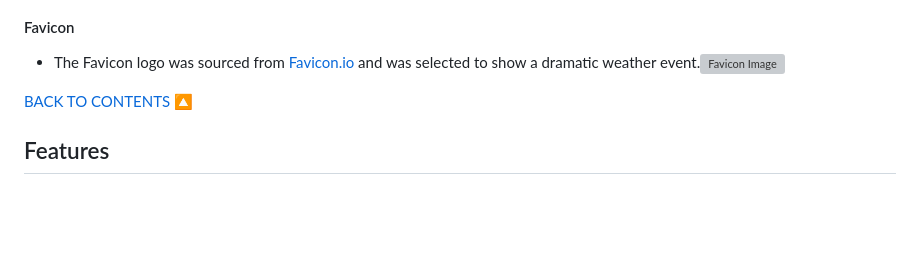
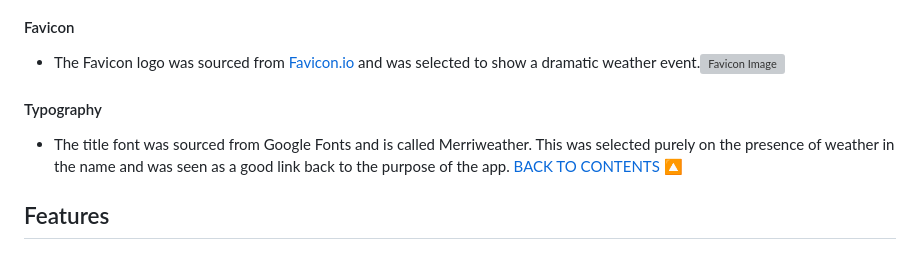
Before and after one commit to johnamdickson/portfolio-project-3, a Markdown page: README.md, the part around the change. Rendered like a GitHub page; blank space fills up the shorter version; grey boxes are pictures that could not be loaded.

Commit message:
docs: add typography information to README

```diff
--- a/README.md
+++ b/README.md
@@ -97,7 +97,8 @@ The structure of the app was defined and mapped out on a [flow chart](views/READ
 ![Background Image](views/README-files/background-picture.webp)
 #### Favicon
 - The Favicon logo was sourced from [Favicon.io](https://favicon.io/) and was selected to show a dramatic weather event.![Favicon Image](views/README-files/icon.png)
-
+#### Typography
+- The title font was sourced from Google Fonts and is called Merriweather. This was selected purely on the presence of weather in the name and was seen as a good link back to the purpose of the app.
 <a href="#contents">BACK TO CONTENTS 🔼</a>
 
 ## Features
```
